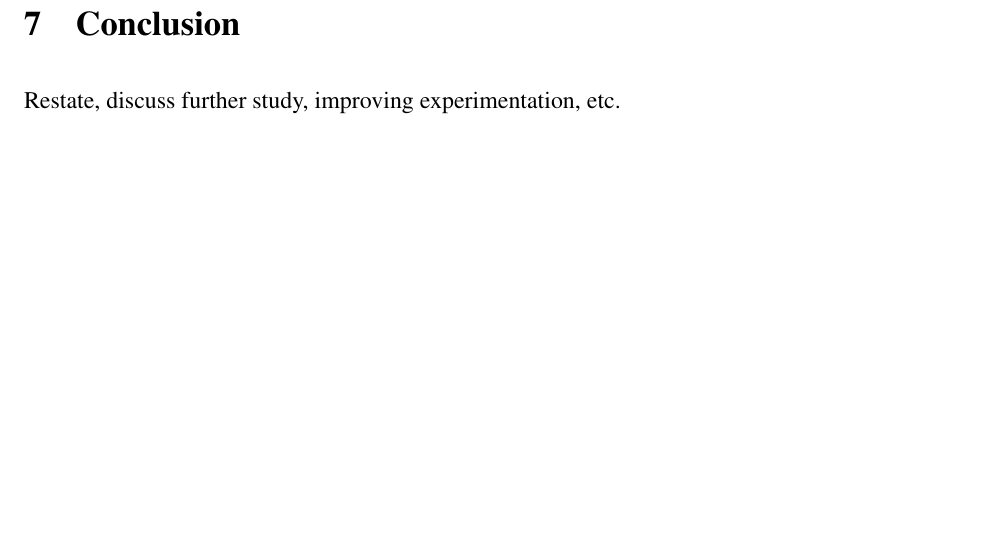
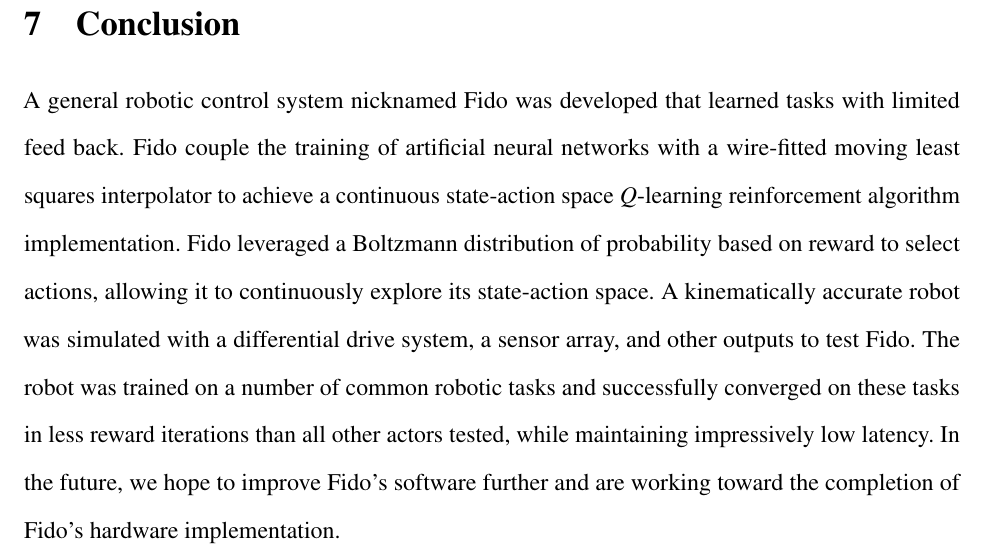
Before and after one commit to FidoProject/Fido, a LaTeX paper (Paper/Paper.tex, which reads Paper/Sections/Conclusion.tex): part of page 16 of 17, cut so that both start at the same text, the shorter picture padded with empty space. Compiled offline with pdfLaTeX.

Commit message:
conclusion

```diff
--- a/Paper/Sections/Conclusion.tex
+++ b/Paper/Sections/Conclusion.tex
@@ -1 +1 @@
-Restate, discuss further study, improving experimentation, etc.
+A general robotic control system nicknamed Fido was developed that learned tasks with limited feed back. Fido couple the training of artificial neural networks with a wire-fitted moving least squares interpolator to achieve a continuous state-action space $Q$-learning reinforcement algorithm implementation. Fido leveraged a Boltzmann distribution of probability based on reward to select actions, allowing it to continuously explore its state-action space. A kinematically accurate robot was simulated with a differential drive system, a sensor array, and other outputs to test Fido. The robot was trained on a number of common robotic tasks and successfully converged on these tasks in less reward iterations than all other actors tested, while maintaining impressively low latency. In the future, we hope to improve Fido's software further and are working toward the completion of Fido's hardware implementation.
```
Also changed, not shown: Paper/Paper.pdf.
